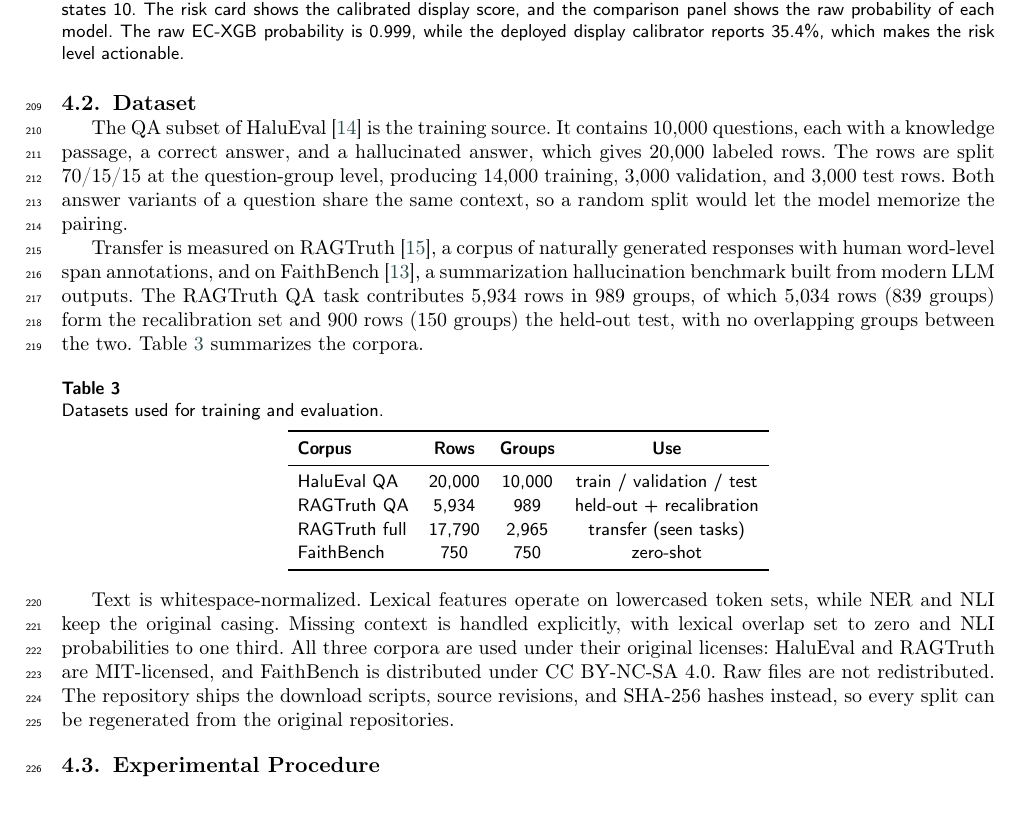
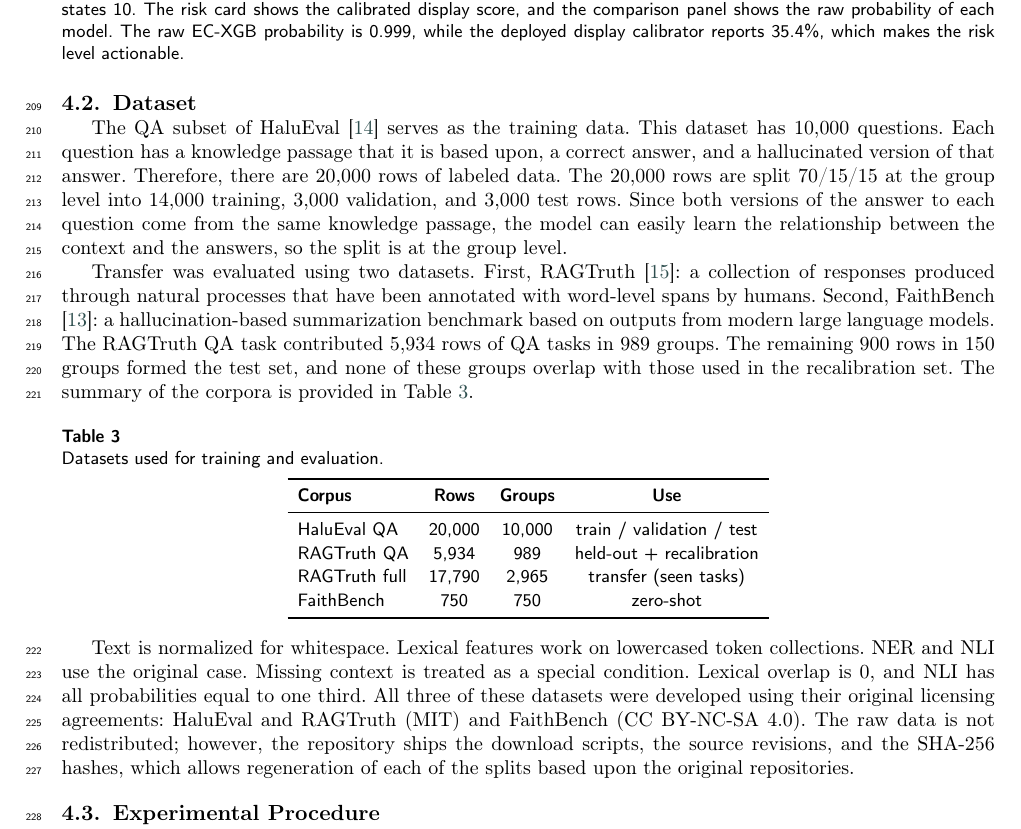
Before and after one commit to Atik203/HaluRISC, a LaTeX paper (Journal_Paper/halurisc.tex): part of page 7 of 18, cut so that both start at the same text. Compiled offline with pdfLaTeX; a LaTeX package or settings file that is missing is left out.

Commit message:
docs(paper): rewrite the dataset subsection 4.2
Uses the author's wording for the three paragraphs, with only number, pronoun, and format fixes. Corrects the split from 70/30 to 70/15/15 (14,000 / 3,000 / 3,000), removes first and second person, and keeps tab:datasets unchanged. 17 pages, zero warnings.

```diff
--- a/Journal_Paper/halurisc.tex
+++ b/Journal_Paper/halurisc.tex
@@ -480,9 +480,9 @@ All experiments run on a Windows 11 laptop with an NVIDIA RTX 3060 6\,GB GPU (CU
 
 \subsection{Dataset}
 
-The QA subset of HaluEval \cite{haluEval} is the training source. It contains 10{,}000 questions, each with a knowledge passage, a correct answer, and a hallucinated answer, which gives 20{,}000 labeled rows. The rows are split 70/15/15 at the question-group level, producing 14{,}000 training, 3{,}000 validation, and 3{,}000 test rows. Both answer variants of a question share the same context, so a random split would let the model memorize the pairing.
+The QA subset of HaluEval \cite{haluEval} serves as the training data. This dataset has 10{,}000 questions. Each question has a knowledge passage that it is based upon, a correct answer, and a hallucinated version of that answer. Therefore, there are 20{,}000 rows of labeled data. The 20{,}000 rows are split 70/15/15 at the group level into 14{,}000 training, 3{,}000 validation, and 3{,}000 test rows. Since both versions of the answer to each question come from the same knowledge passage, the model can easily learn the relationship between the context and the answers, so the split is at the group level.
 
-Transfer is measured on RAGTruth \cite{ragtruth}, a corpus of naturally generated responses with human word-level span annotations, and on FaithBench \cite{faithbench}, a summarization hallucination benchmark built from modern LLM outputs. The RAGTruth QA task contributes 5{,}934 rows in 989 groups, of which 5{,}034 rows (839 groups) form the recalibration set and 900 rows (150 groups) the held-out test, with no overlapping groups between the two. Table~\ref{tab:datasets} summarizes the corpora.
+Transfer was evaluated using two datasets. First, RAGTruth \cite{ragtruth}: a collection of responses produced through natural processes that have been annotated with word-level spans by humans. Second, FaithBench \cite{faithbench}: a hallucination-based summarization benchmark based on outputs from modern large language models. The RAGTruth QA task contributed 5{,}934 rows of QA tasks in 989 groups. The remaining 900 rows in 150 groups formed the test set, and none of these groups overlap with those used in the recalibration set. The summary of the corpora is provided in Table~\ref{tab:datasets}.
 
 \begin{table}[pos=htbp]
   \centering
@@ -500,7 +500,7 @@ Transfer is measured on RAGTruth \cite{ragtruth}, a corpus of naturally generate
   \end{tabular}
 \end{table}
 
-Text is whitespace-normalized. Lexical features operate on lowercased token sets, while NER and NLI keep the original casing. Missing context is handled explicitly, with lexical overlap set to zero and NLI probabilities to one third. All three corpora are used under their original licenses: HaluEval and RAGTruth are MIT-licensed, and FaithBench is distributed under CC BY-NC-SA 4.0. Raw files are not redistributed. The repository ships the download scripts, source revisions, and SHA-256 hashes instead, so every split can be regenerated from the original repositories.
+Text is normalized for whitespace. Lexical features work on lowercased token collections. NER and NLI use the original case. Missing context is treated as a special condition. Lexical overlap is 0, and NLI has all probabilities equal to one third. All three of these datasets were developed using their original licensing agreements: HaluEval and RAGTruth (MIT) and FaithBench (CC BY-NC-SA 4.0). The raw data is not redistributed; however, the repository ships the download scripts, the source revisions, and the SHA-256 hashes, which allows regeneration of each of the splits based upon the original repositories.
 
 \subsection{Experimental Procedure}
 
```
Also changed, not shown: Journal_Paper/out/halurisc.pdf, 1 other file.
